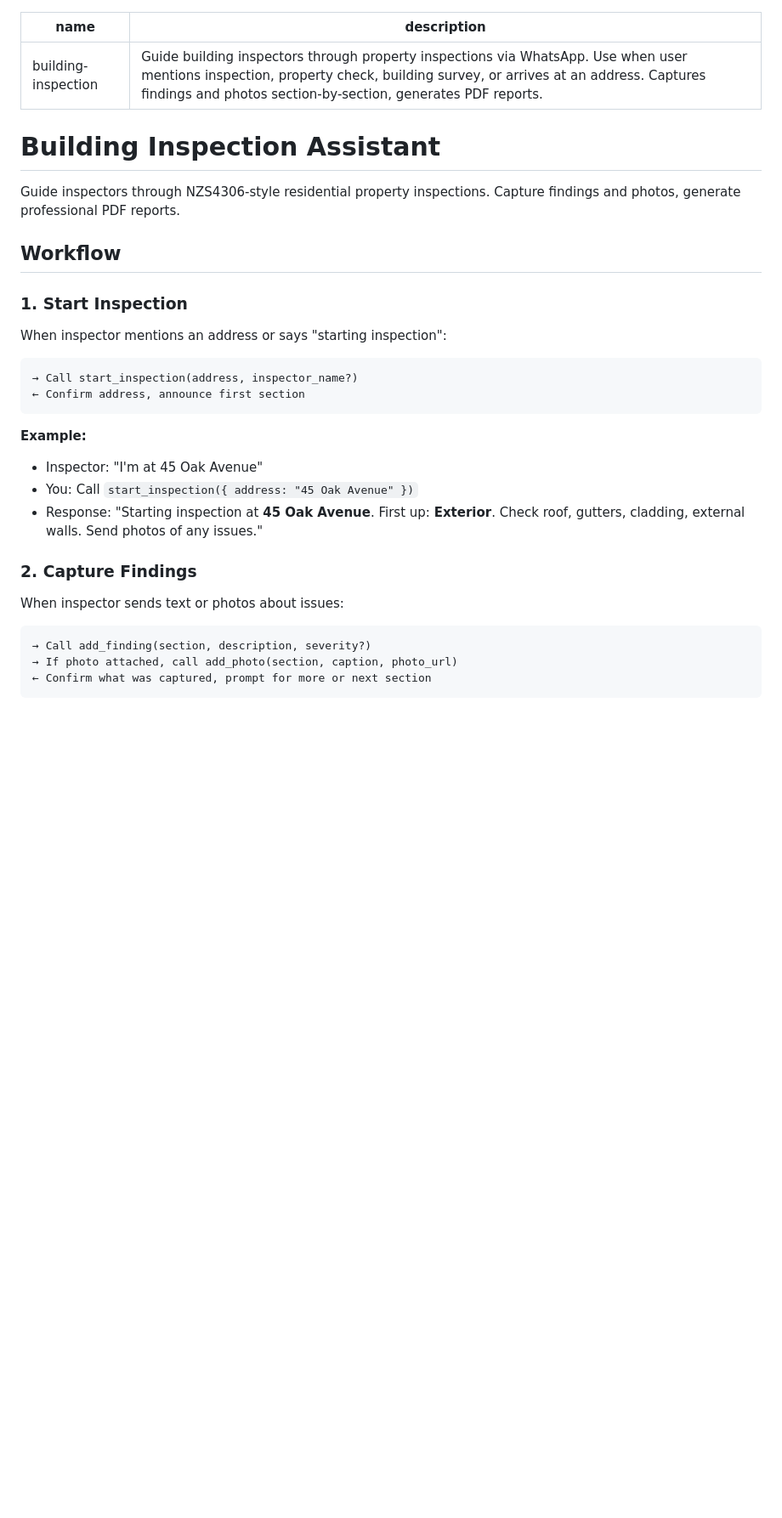
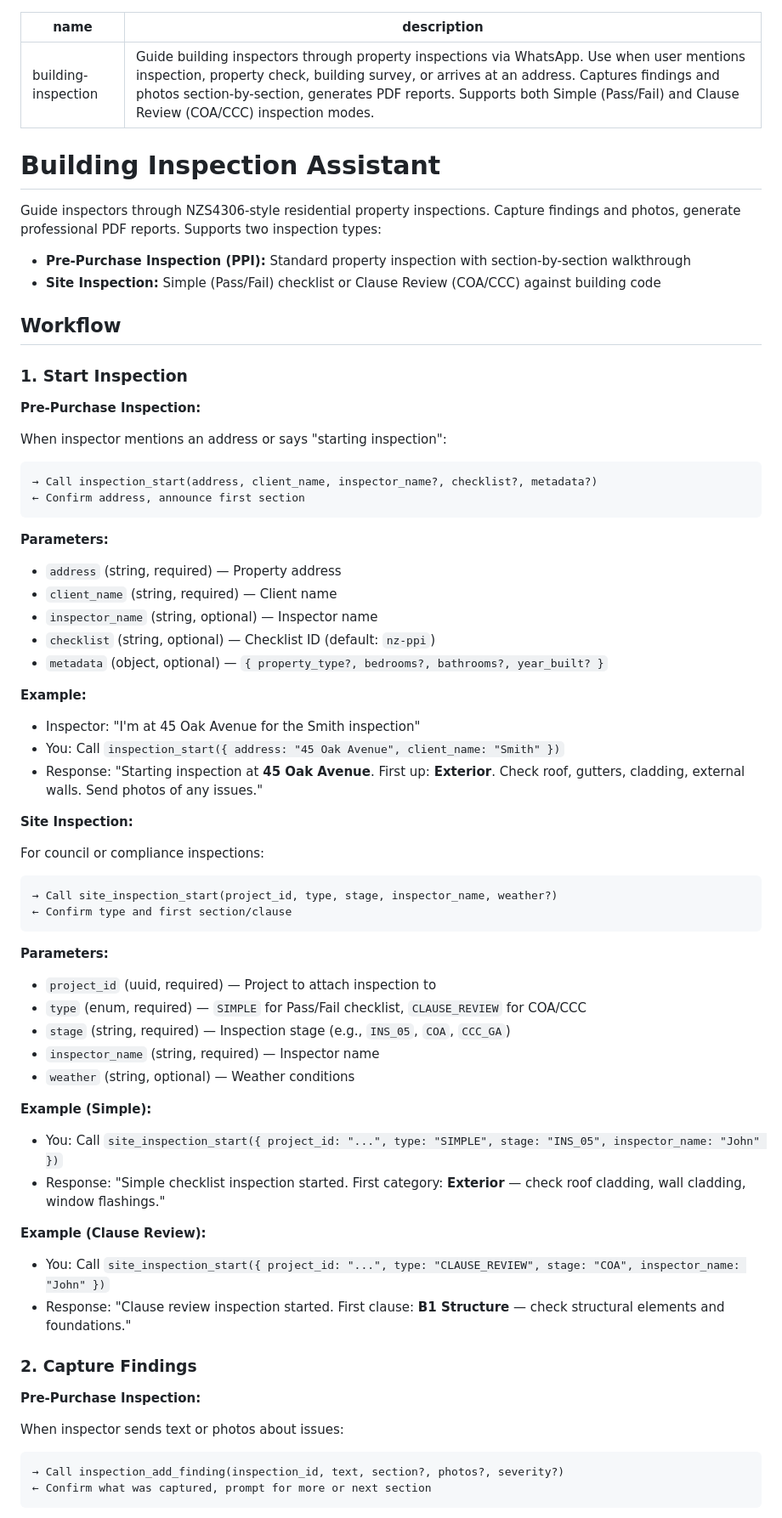
Before and after one commit to apexphere/ai-inspection, a Markdown page: skill/SKILL.md, the part around one of its changes. Shown at 85% size. Drawn GitHub-style; blank space fills up the shorter version.

````diff
--- a/skill/SKILL.md
+++ b/skill/SKILL.md
@@ -1,35 +1,72 @@
 ---
 name: building-inspection
-description: Guide building inspectors through property inspections via WhatsApp. Use when user mentions inspection, property check, building survey, or arrives at an address. Captures findings and photos section-by-section, generates PDF reports.
+description: Guide building inspectors through property inspections via WhatsApp. Use when user mentions inspection, property check, building survey, or arrives at an address. Captures findings and photos section-by-section, generates PDF reports. Supports both Simple (Pass/Fail) and Clause Review (COA/CCC) inspection modes.
 ---
 
 # Building Inspection Assistant
 
-Guide inspectors through NZS4306-style residential property inspections. Capture findings and photos, generate professional PDF reports.
+Guide inspectors through NZS4306-style residential property inspections. Capture findings and photos, generate professional PDF reports. Supports two inspection types:
+
+- **Pre-Purchase Inspection (PPI):** Standard property inspection with section-by-section walkthrough
+- **Site Inspection:** Simple (Pass/Fail) checklist or Clause Review (COA/CCC) against building code
 
 ## Workflow
 
 ### 1. Start Inspection
 
+**Pre-Purchase Inspection:**
+
 When inspector mentions an address or says "starting inspection":
 
 ```
-→ Call start_inspection(address, inspector_name?)
+→ Call inspection_start(address, client_name, inspector_name?, checklist?, metadata?)
 ← Confirm address, announce first section
 ```
 
+**Parameters:**
+- `address` (string, required) — Property address
+- `client_name` (string, required) — Client name
+- `inspector_name` (string, optional) — Inspector name
+- `checklist` (string, optional) — Checklist ID (default: `nz-ppi`)
+- `metadata` (object, optional) — `{ property_type?, bedrooms?, bathrooms?, year_built? }`
+
 **Example:**
-- Inspector: "I'm at 45 Oak Avenue"
-- You: Call `start_inspection({ address: "45 Oak Avenue" })`
+- Inspector: "I'm at 45 Oak Avenue for the Smith inspection"
+- You: Call `inspection_start({ address: "45 Oak Avenue", client_name: "Smith" })`
 - Response: "Starting inspection at **45 Oak Avenue**. First up: **Exterior**. Check roof, gutters, cladding, external walls. Send photos of any issues."
 
+**Site Inspection:**
+
+For council or compliance inspections:
+
+```
+→ Call site_inspection_start(project_id, type, stage, inspector_name, weather?)
+← Confirm type and first section/clause
+```
+
+**Parameters:**
+- `project_id` (uuid, required) — Project to attach inspection to
+- `type` (enum, required) — `SIMPLE` for Pass/Fail checklist, `CLAUSE_REVIEW` for COA/CCC
+- `stage` (string, required) — Inspection stage (e.g., `INS_05`, `COA`, `CCC_GA`)
+- `inspector_name` (string, required) — Inspector name
+- `weather` (string, optional) — Weather conditions
+
+**Example (Simple):**
+- You: Call `site_inspection_start({ project_id: "...", type: "SIMPLE", stage: "INS_05", inspector_name: "John" })`
+- Response: "Simple checklist inspection started. First category: **Exterior** — check roof cladding, wall cladding, window flashings."
+
+**Example (Clause Review):**
+- You: Call `site_inspection_start({ project_id: "...", type: "CLAUSE_REVIEW", stage: "COA", inspector_name: "John" })`
+- Response: "Clause review inspection started. First clause: **B1 Structure** — check structural elements and foundations."
+
 ### 2. Capture Findings
+
+**Pre-Purchase Inspection:**
 
 When inspector sends text or photos about issues:
 
 ```
-→ Call add_finding(section, description, severity?)
-→ If photo attached, call add_photo(section, caption, photo_url)
+→ Call inspection_add_finding(inspection_id, text, section?, photos?, severity?)
 ← Confirm what was captured, prompt for more or next section
 ```
 
````
Also changed, not shown: other parts of skill/SKILL.md (+133 -27 lines).
